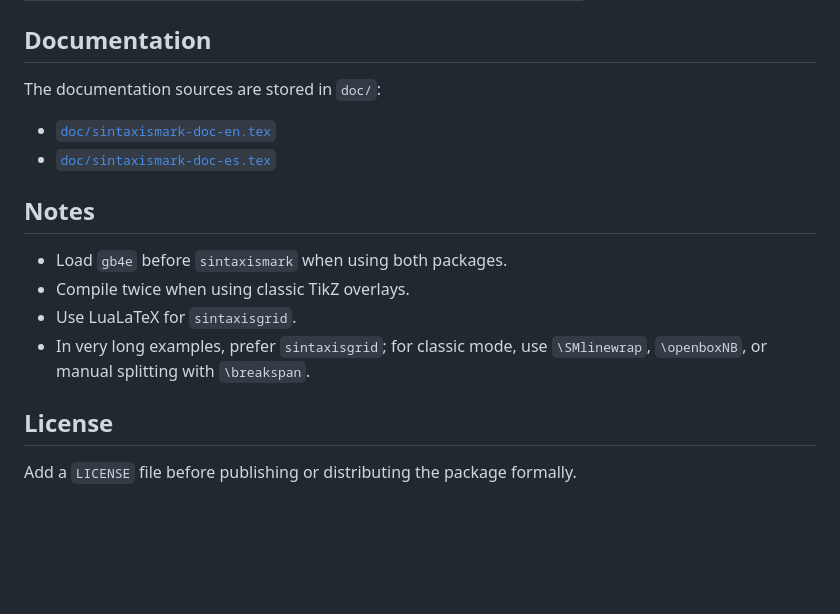
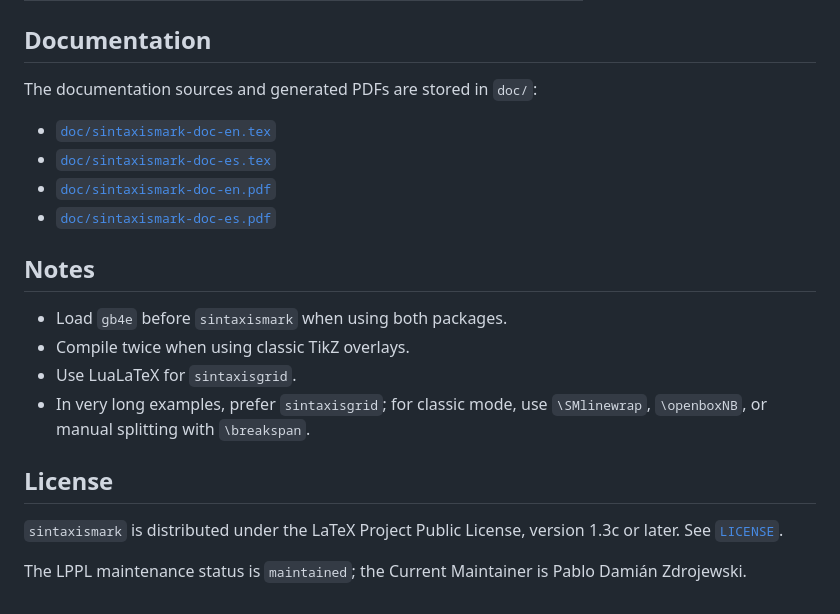
Before and after one commit to pablozd/sintaxismark, a Markdown page: README.md, the part around the change. Rendered like a GitHub page; blank space fills up the shorter version.

Commit message:
Document license and generated PDFs

```diff
--- a/README.md
+++ b/README.md
@@ -329,10 +329,12 @@ Common keys:
 
 ## Documentation
 
-The documentation sources are stored in `doc/`:
+The documentation sources and generated PDFs are stored in `doc/`:
 
 - [`doc/sintaxismark-doc-en.tex`](doc/sintaxismark-doc-en.tex)
 - [`doc/sintaxismark-doc-es.tex`](doc/sintaxismark-doc-es.tex)
+- [`doc/sintaxismark-doc-en.pdf`](doc/sintaxismark-doc-en.pdf)
+- [`doc/sintaxismark-doc-es.pdf`](doc/sintaxismark-doc-es.pdf)
 
 ## Notes
 
@@ -343,4 +345,6 @@ The documentation sources are stored in `doc/`:
 
 ## License
 
-Add a `LICENSE` file before publishing or distributing the package formally.
+`sintaxismark` is distributed under the LaTeX Project Public License, version 1.3c or later. See [`LICENSE`](LICENSE).
+
+The LPPL maintenance status is `maintained`; the Current Maintainer is Pablo Damián Zdrojewski.
```
